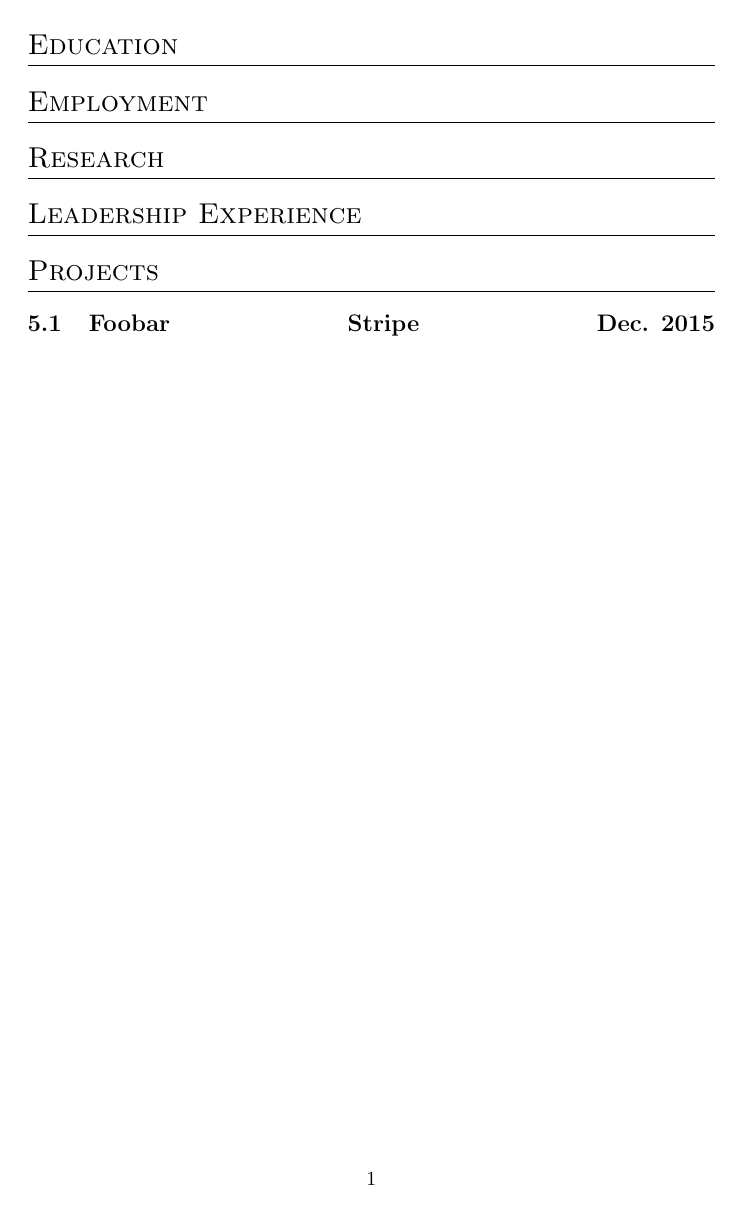
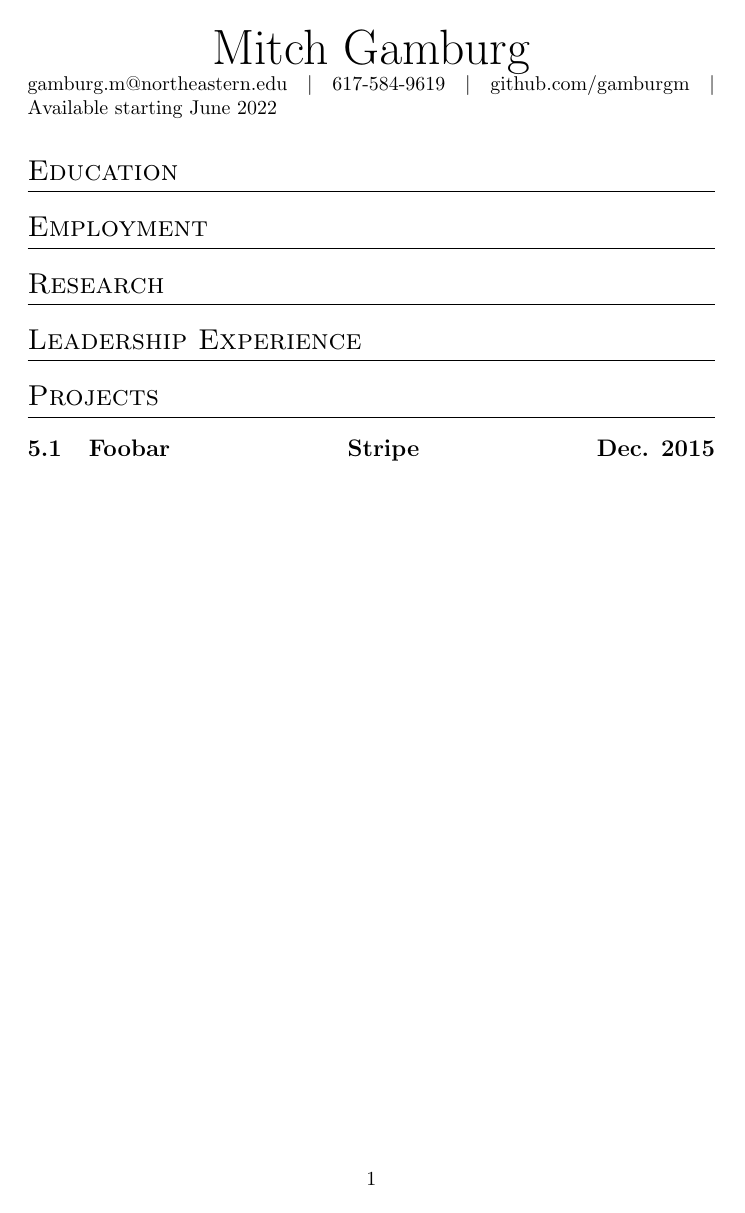
Before and after one commit to gamburgm/Resume, a LaTeX CV (resume.tex, which reads resume.cls): the whole page. Compiled offline with pdfLaTeX.

Commit message:
basic overall header

```diff
--- a/resume.cls
+++ b/resume.cls
@@ -7,6 +7,18 @@
 
 \titleformat{\section}{\Large\scshape\raggedright}{}{0em}{}[\titlerule]
 
+\newcommand{\name}[1]{%
+  \centerline{\Huge{#1}}%
+}
+
 \newcommand{\contentsubsection}[3]{%
   \subsection[$1]{#1 \hfill #2 \hfill #3}%
 }
+
+% TODO clickable URLs without formatting
+% TODO adding the bold for 'available'
+
+\newcommand{\info}[4]{%
+  \noindent
+  #1 \hfill \textbar \space \hfill #2 \hfill \textbar \space \hfill #3 \hfill \textbar \space \hfill #4
+}
--- a/resume.tex
+++ b/resume.tex
@@ -1,6 +1,9 @@
 \documentclass{resume}
 
 \begin{document}
+
+\name{Mitch Gamburg}
+\info{gamburg.m@northeastern.edu}{617-584-9619}{github.com/gamburgm}{Available starting June 2022}
 
 \section{Education}
 
```
